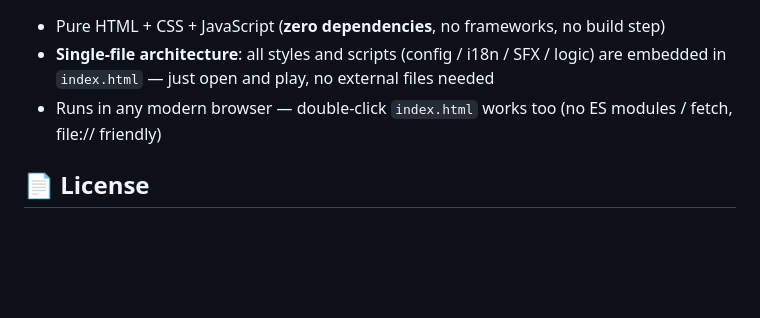
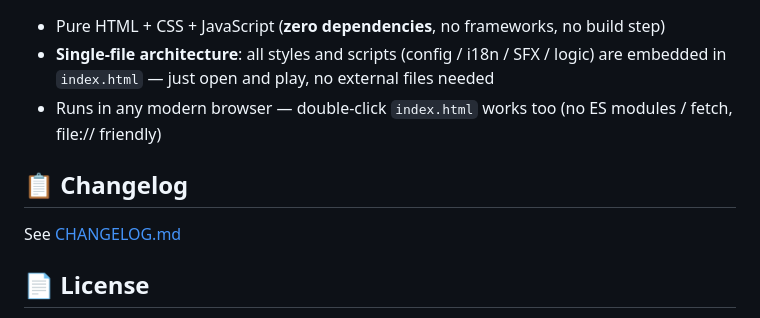
Before and after one commit to yuyuanjingxuan/mini-advance-wars, a Markdown page: README.en.md, the part around the change. GitHub-like rendering; blank space fills up the shorter version.

```diff
--- a/README.en.md
+++ b/README.en.md
@@ -82,6 +82,10 @@ python -m http.server 8765
 - **Single-file architecture**: all styles and scripts (config / i18n / SFX / logic) are embedded in `index.html` — just open and play, no external files needed
 - Runs in any modern browser — double-click `index.html` works too (no ES modules / fetch, file:// friendly)
 
+## 📋 Changelog
+
+See [CHANGELOG.md](CHANGELOG.md)
+
 ## 📄 License
 
 [AGPL-3.0](LICENSE) — free to use, modify, and redistribute (including commercially), but your modified version (including running it as a network service) must also be open-sourced under the same license.
```
Also changed, not shown: CHANGELOG.md (added, +38 -0 lines), README.md (+4 -0 lines).
